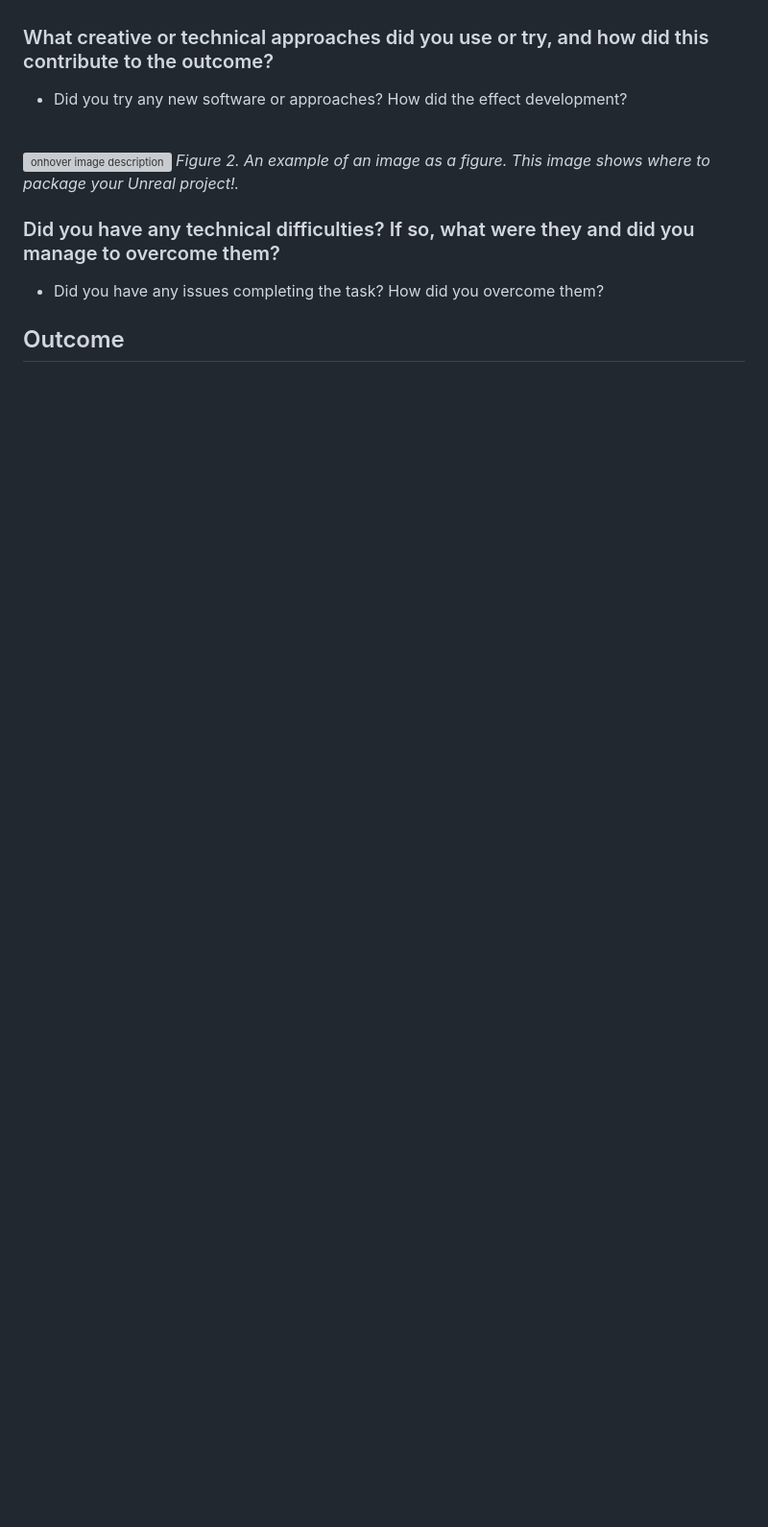
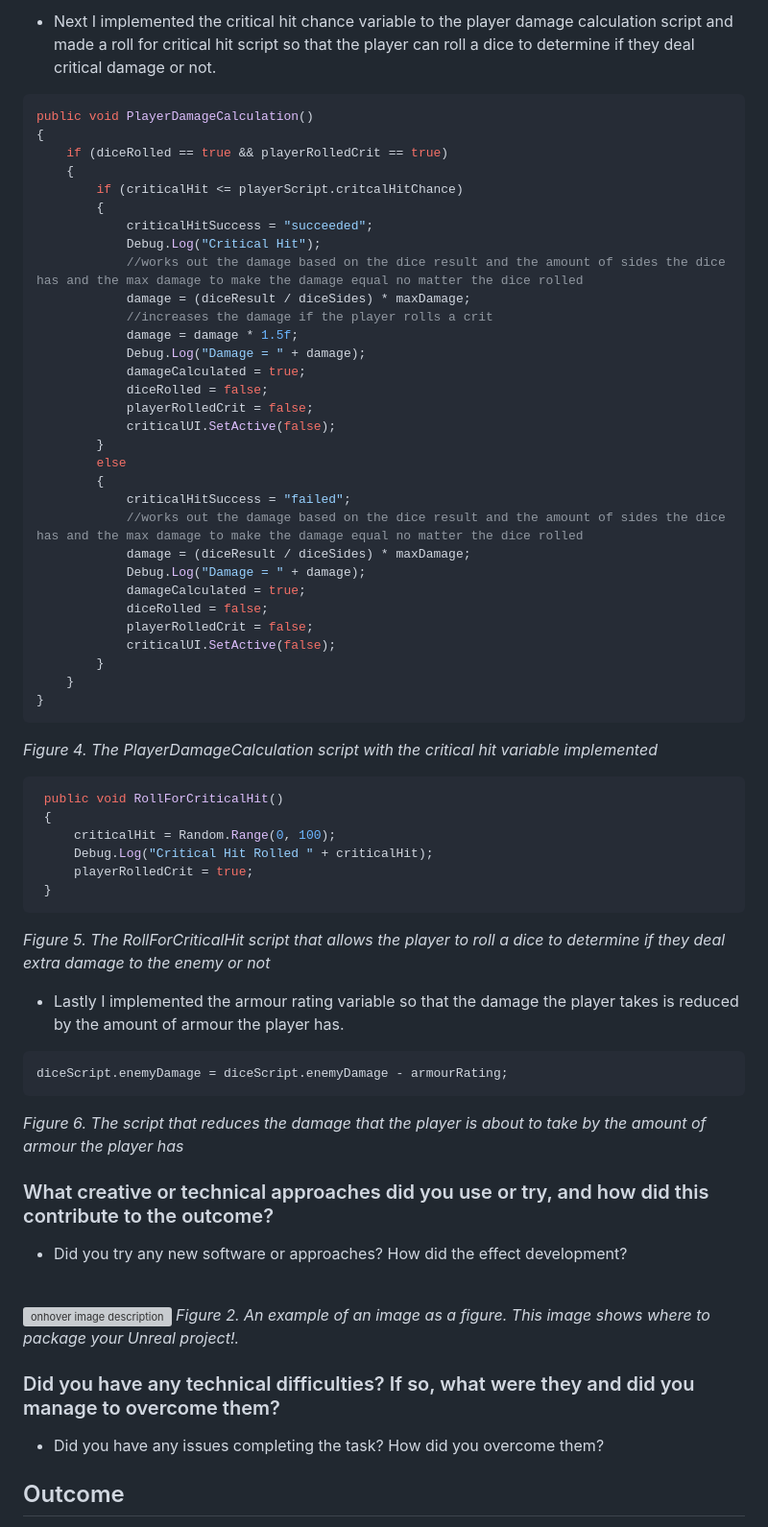
Before and after one commit to C6WX/RPG-Game, a Markdown page: Development Journal Template-GameLoop.md, the part around one of its changes. Shown at 96% size. Rendered like a GitHub page; blank space fills up the shorter version; grey boxes are pictures that could not be loaded.

````diff
--- a/Development Journal Template-GameLoop.md
+++ b/Development Journal Template-GameLoop.md
@@ -71,3 +126,58 @@ public class HelloWorld : MonoBehaviour
+- Next I implemented the critical hit chance variable to the player damage calculation script and made a roll for critical hit script so that the player can roll a dice to determine if they deal critical damage or not.
+
+```csharp
+public void PlayerDamageCalculation()
+{
+    if (diceRolled == true && playerRolledCrit == true)
+    {
+        if (criticalHit <= playerScript.critcalHitChance)
+        {
+            criticalHitSuccess = "succeeded";
+            Debug.Log("Critical Hit");
+            //works out the damage based on the dice result and the amount of sides the dice has and the max damage to make the damage equal no matter the dice rolled
+            damage = (diceResult / diceSides) * maxDamage;
+            //increases the damage if the player rolls a crit
+            damage = damage * 1.5f;
+            Debug.Log("Damage = " + damage);
+            damageCalculated = true;
+            diceRolled = false;
+            playerRolledCrit = false;
+            criticalUI.SetActive(false);
+        }
+        else
+        {
+            criticalHitSuccess = "failed";
+            //works out the damage based on the dice result and the amount of sides the dice has and the max damage to make the damage equal no matter the dice rolled
+            damage = (diceResult / diceSides) * maxDamage;
+            Debug.Log("Damage = " + damage);
+            damageCalculated = true;
+            diceRolled = false;
+            playerRolledCrit = false;
+            criticalUI.SetActive(false);
+        }
+    }
+}
+```
+
+*Figure 4. The PlayerDamageCalculation script with the critical hit variable implemented*
+
+```csharp
+ public void RollForCriticalHit()
+ {
+     criticalHit = Random.Range(0, 100);
+     Debug.Log("Critical Hit Rolled " + criticalHit);
+     playerRolledCrit = true;
+ }
+```
+*Figure 5. The RollForCriticalHit script that allows the player to roll a dice to determine if they deal extra damage to the enemy or not*
+
+- Lastly I implemented the armour rating variable so that the damage the player takes is reduced by the amount of armour the player has.
+
+```csharp
+diceScript.enemyDamage = diceScript.enemyDamage - armourRating;
+```
+
+*Figure 6. The script that reduces the damage that the player is about to take by the amount of armour the player has*
 
 ### What creative or technical approaches did you use or try, and how did this contribute to the outcome?
 
````
Also changed, not shown: other parts of Development Journal Template-GameLoop.md (+62 -7 lines).
